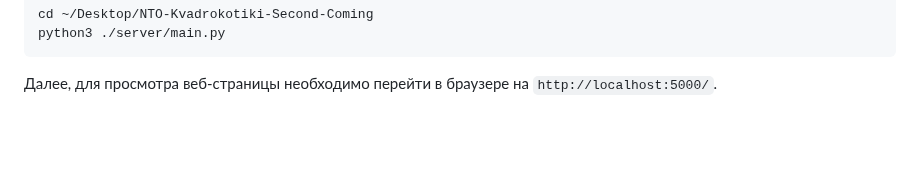
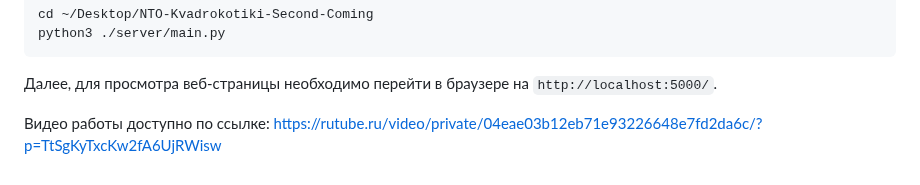
Before and after one commit to andreyalpetrov/NTO-Kvadrokotiki-Second-Coming, a Markdown page: README.md, the part around one of its changes. GitHub-like rendering; blank space fills up the shorter version.

````diff
--- a/README.md
+++ b/README.md
@@ -119,3 +121,6 @@ python3 ./server/main.py
 ```
 
 Далее, для просмотра веб-страницы необходимо перейти в браузере на  `http://localhost:5000/`.
+
+Видео работы доступно по ссылке:
+https://rutube.ru/video/private/04eae03b12eb71e93226648e7fd2da6c/?p=TtSgKyTxcKw2fA6UjRWisw
````
Also changed, not shown: other parts of README.md (+2 -0 lines).
